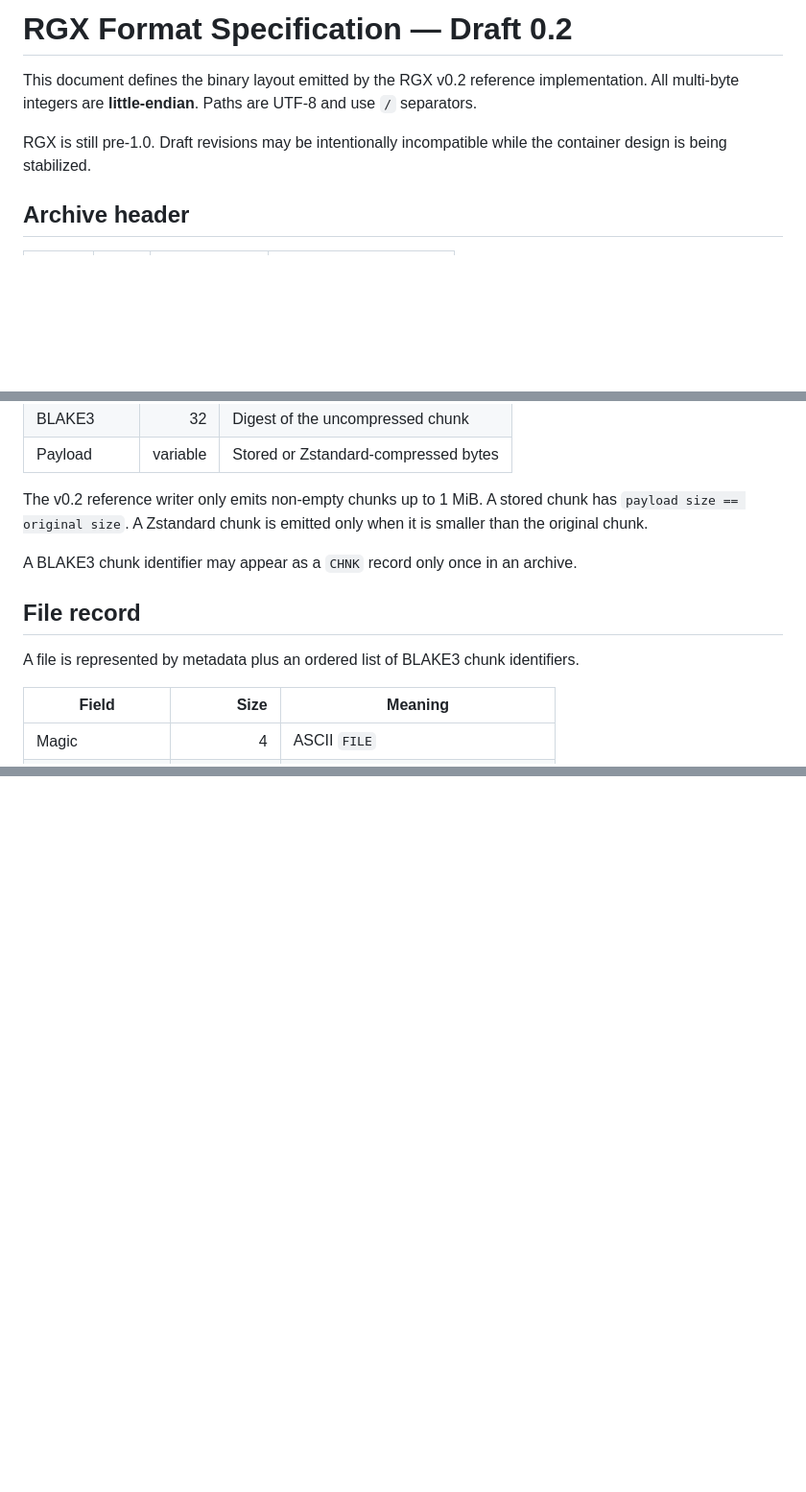
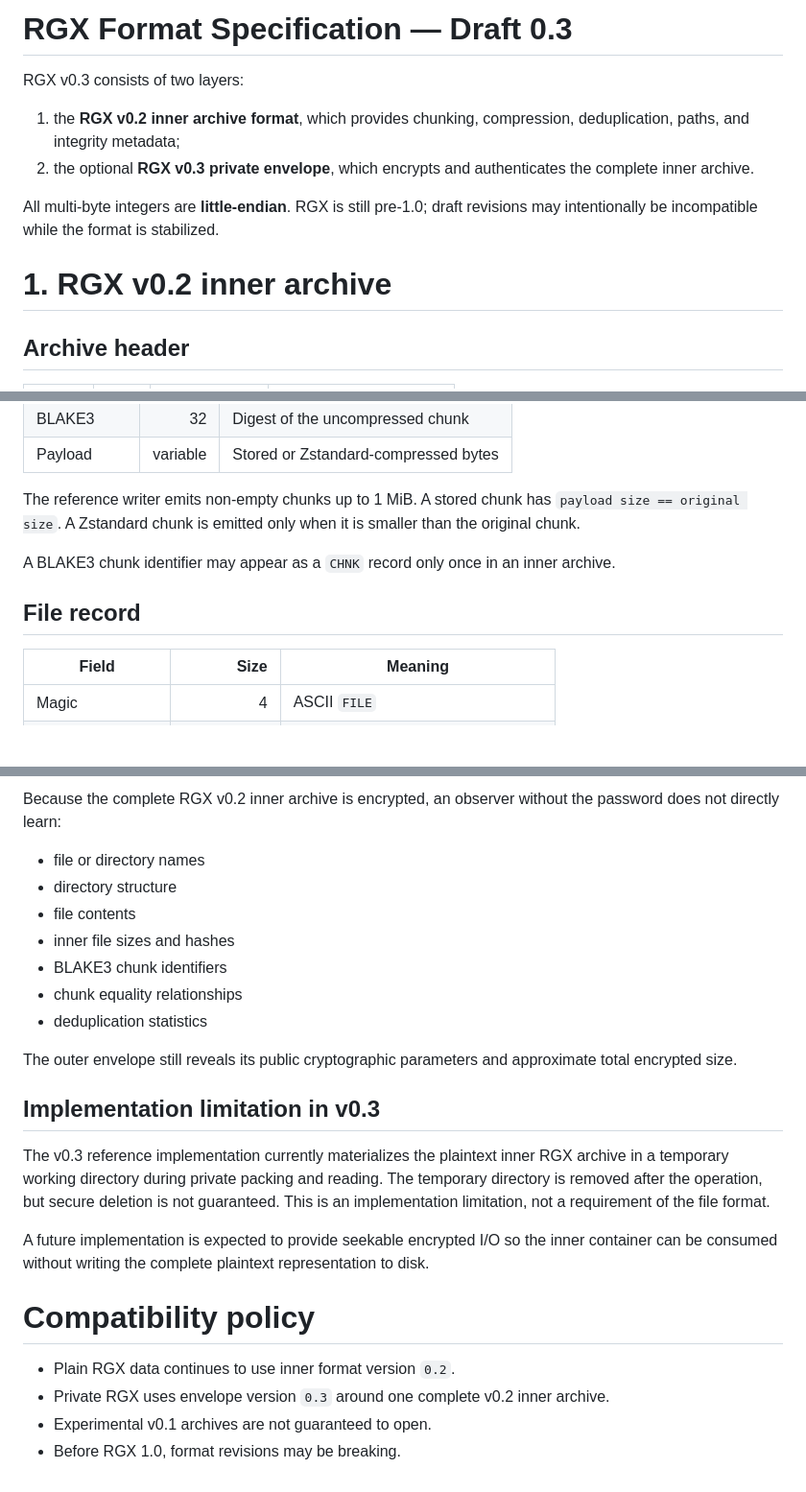
Before and after one commit to 0xRech/.rgx, a Markdown page: docs/FORMAT.md, 3 parts joined by grey strips. Shown at 96% size. Drawn GitHub-style; blank space fills up the shorter version.

```diff
--- a/docs/FORMAT.md
+++ b/docs/FORMAT.md
@@ -1,8 +1,13 @@
-# RGX Format Specification — Draft 0.2
+# RGX Format Specification — Draft 0.3
 
-This document defines the binary layout emitted by the RGX v0.2 reference implementation. All multi-byte integers are **little-endian**. Paths are UTF-8 and use `/` separators.
+RGX v0.3 consists of two layers:
 
-RGX is still pre-1.0. Draft revisions may be intentionally incompatible while the container design is being stabilized.
+1. the **RGX v0.2 inner archive format**, which provides chunking, compression, deduplication, paths, and integrity metadata;
+2. the optional **RGX v0.3 private envelope**, which encrypts and authenticates the complete inner archive.
+
+All multi-byte integers are **little-endian**. RGX is still pre-1.0; draft revisions may intentionally be incompatible while the format is stabilized.
+
+# 1. RGX v0.2 inner archive
 
 ## Archive header
 
@@ -30,13 +35,11 @@ A unique content chunk is stored using a `CHNK` record.
 | BLAKE3 | 32 | Digest of the uncompressed chunk |
 | Payload | variable | Stored or Zstandard-compressed bytes |
 
-The v0.2 reference writer only emits non-empty chunks up to 1 MiB. A stored chunk has `payload size == original size`. A Zstandard chunk is emitted only when it is smaller than the original chunk.
+The reference writer emits non-empty chunks up to 1 MiB. A stored chunk has `payload size == original size`. A Zstandard chunk is emitted only when it is smaller than the original chunk.
 
-A BLAKE3 chunk identifier may appear as a `CHNK` record only once in an archive.
+A BLAKE3 chunk identifier may appear as a `CHNK` record only once in an inner archive.
 
 ## File record
-
-A file is represented by metadata plus an ordered list of BLAKE3 chunk identifiers.
 
 | Field | Size | Meaning |
 | --- | ---: | --- |
@@ -124,0 +213,24 @@ Before RGX 1.0, format revisions may be breaking. After a stable 1.0 specificati
+Because the complete RGX v0.2 inner archive is encrypted, an observer without the password does not directly learn:
+
+- file or directory names
+- directory structure
+- file contents
+- inner file sizes and hashes
+- BLAKE3 chunk identifiers
+- chunk equality relationships
+- deduplication statistics
+
+The outer envelope still reveals its public cryptographic parameters and approximate total encrypted size.
+
+## Implementation limitation in v0.3
+
+The v0.3 reference implementation currently materializes the plaintext inner RGX archive in a temporary working directory during private packing and reading. The temporary directory is removed after the operation, but secure deletion is not guaranteed. This is an implementation limitation, not a requirement of the file format.
+
+A future implementation is expected to provide seekable encrypted I/O so the inner container can be consumed without writing the complete plaintext representation to disk.
+
+# Compatibility policy
+
+- Plain RGX data continues to use inner format version `0.2`.
+- Private RGX uses envelope version `0.3` around one complete v0.2 inner archive.
+- Experimental v0.1 archives are not guaranteed to open.
+- Before RGX 1.0, format revisions may be breaking.
```
Also changed, not shown: other parts of docs/FORMAT.md (+109 -24 lines).
